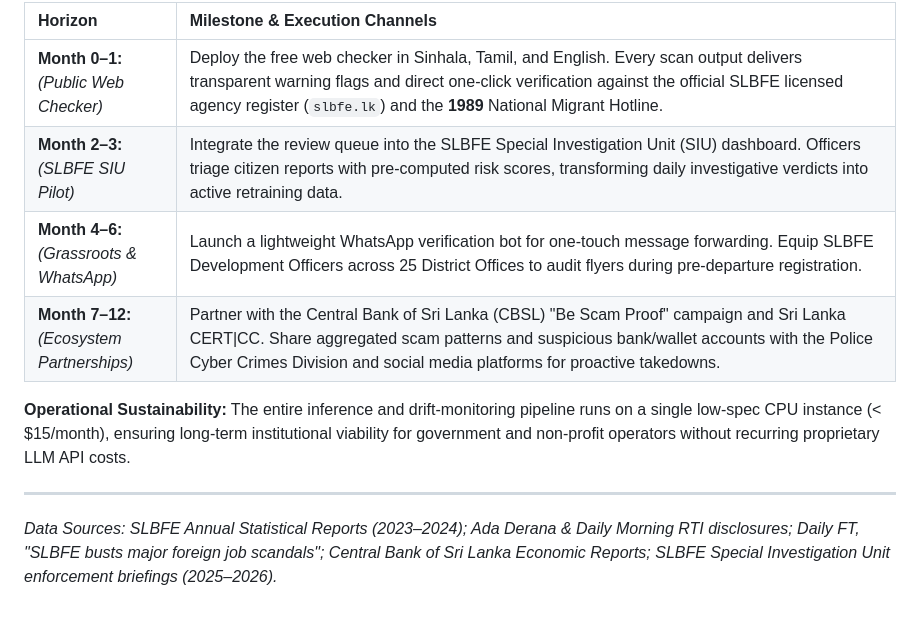
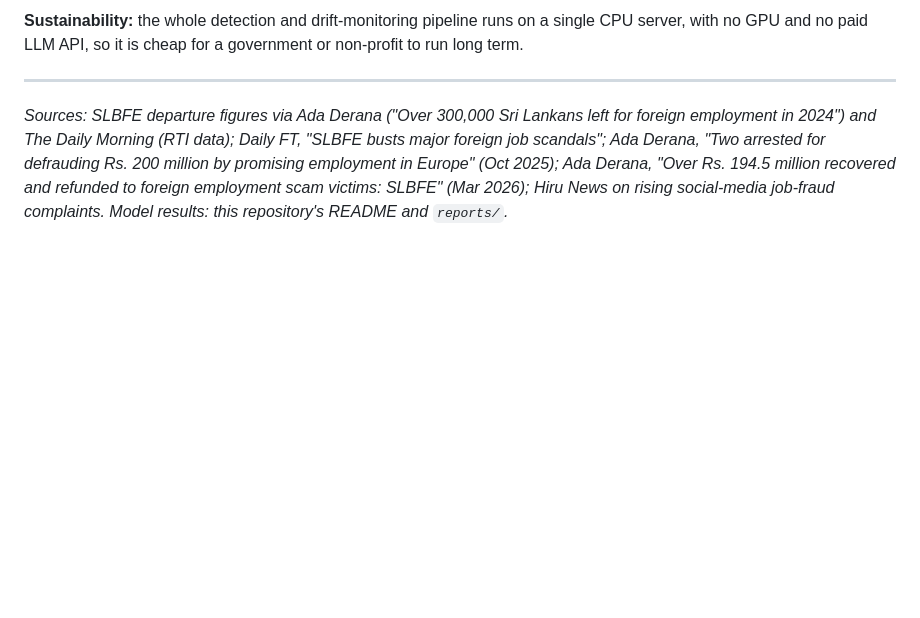
Before and after one commit to Sankha-Kuruppu/TensorForge-Finals, a Markdown page: IMPACT.md, the part around one of its changes. Rendered like a GitHub page; blank space fills up the shorter version.

```diff
--- a/IMPACT.md
+++ b/IMPACT.md
@@ -50,12 +52,5 @@ JobShield LK is engineered for zero-friction, zero-marginal-cost public sector a
 
-| Horizon | Milestone & Execution Channels |
-| :--- | :--- |
-| **Month 0–1:**<br>*(Public Web Checker)* | Deploy the free web checker in Sinhala, Tamil, and English. Every scan output delivers transparent warning flags and direct one-click verification against the official SLBFE licensed agency register (`slbfe.lk`) and the **1989** National Migrant Hotline. |
-| **Month 2–3:**<br>*(SLBFE SIU Pilot)* | Integrate the review queue into the SLBFE Special Investigation Unit (SIU) dashboard. Officers triage citizen reports with pre-computed risk scores, transforming daily investigative verdicts into active retraining data. |
-| **Month 4–6:**<br>*(Grassroots & WhatsApp)* | Launch a lightweight WhatsApp verification bot for one-touch message forwarding. Equip SLBFE Development Officers across 25 District Offices to audit flyers during pre-departure registration. |
-| **Month 7–12:**<br>*(Ecosystem Partnerships)* | Partner with the Central Bank of Sri Lanka (CBSL) "Be Scam Proof" campaign and Sri Lanka CERT\|CC. Share aggregated scam patterns and suspicious bank/wallet accounts with the Police Cyber Crimes Division and social media platforms for proactive takedowns. |
-
-**Operational Sustainability:** The entire inference and drift-monitoring pipeline runs on a single low-spec CPU instance (< $15/month), ensuring long-term institutional viability for government and non-profit operators without recurring proprietary LLM API costs.
+**Sustainability:** the whole detection and drift-monitoring pipeline runs on a single CPU server, with no GPU and no paid LLM API, so it is cheap for a government or non-profit to run long term.
 
 ---
-*Data Sources: SLBFE Annual Statistical Reports (2023–2024); Ada Derana & Daily Morning RTI disclosures; Daily FT, "SLBFE busts major foreign job scandals"; Central Bank of Sri Lanka Economic Reports; SLBFE Special Investigation Unit enforcement briefings (2025–2026).*
+*Sources: SLBFE departure figures via Ada Derana ("Over 300,000 Sri Lankans left for foreign employment in 2024") and The Daily Morning (RTI data); Daily FT, "SLBFE busts major foreign job scandals"; Ada Derana, "Two arrested for defrauding Rs. 200 million by promising employment in Europe" (Oct 2025); Ada Derana, "Over Rs. 194.5 million recovered and refunded to foreign employment scam victims: SLBFE" (Mar 2026); Hiru News on rising social-media job-fraud complaints. Model results: this repository's README and `reports/`.*
```
Also changed, not shown: other parts of IMPACT.md (+31 -29 lines).
